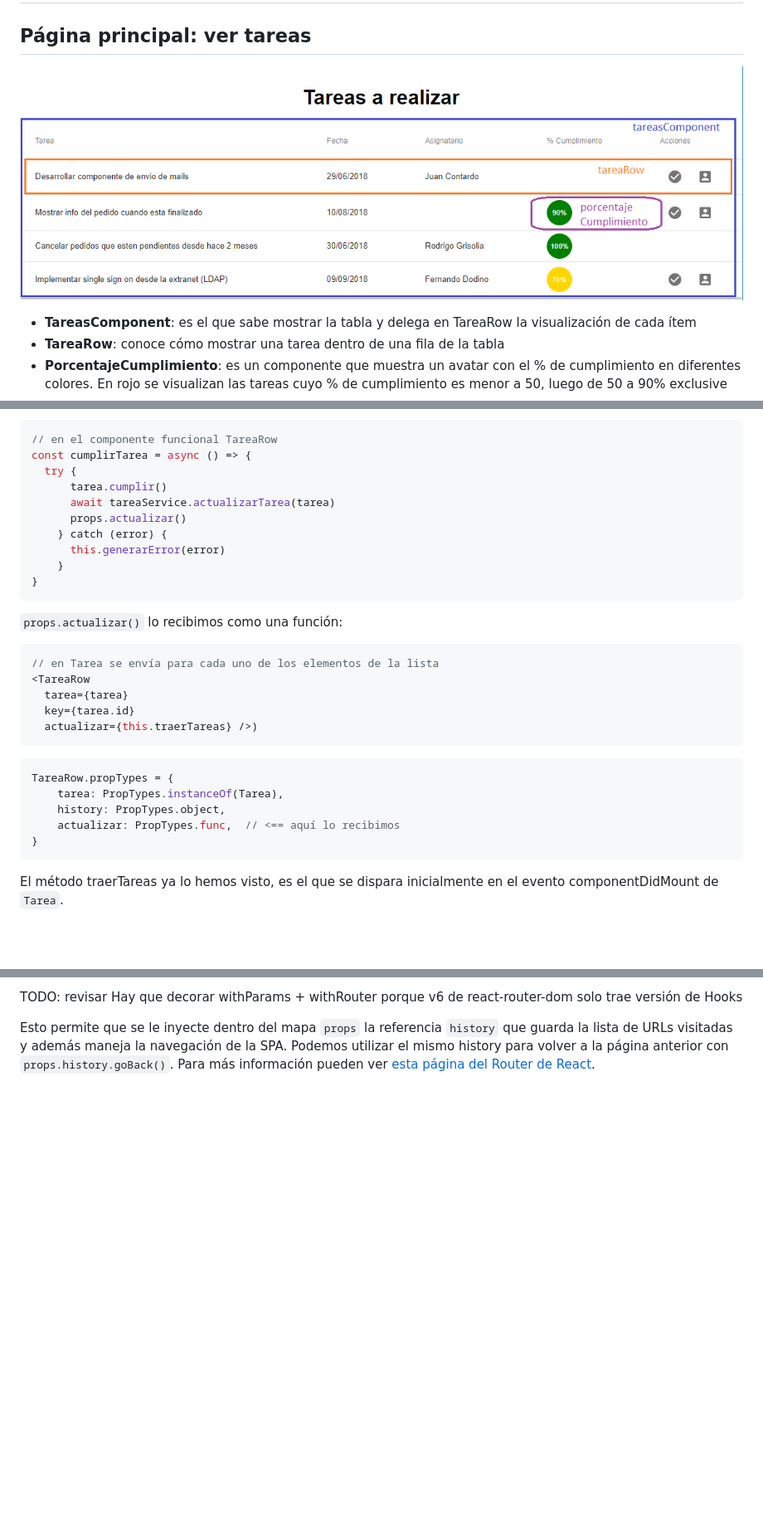
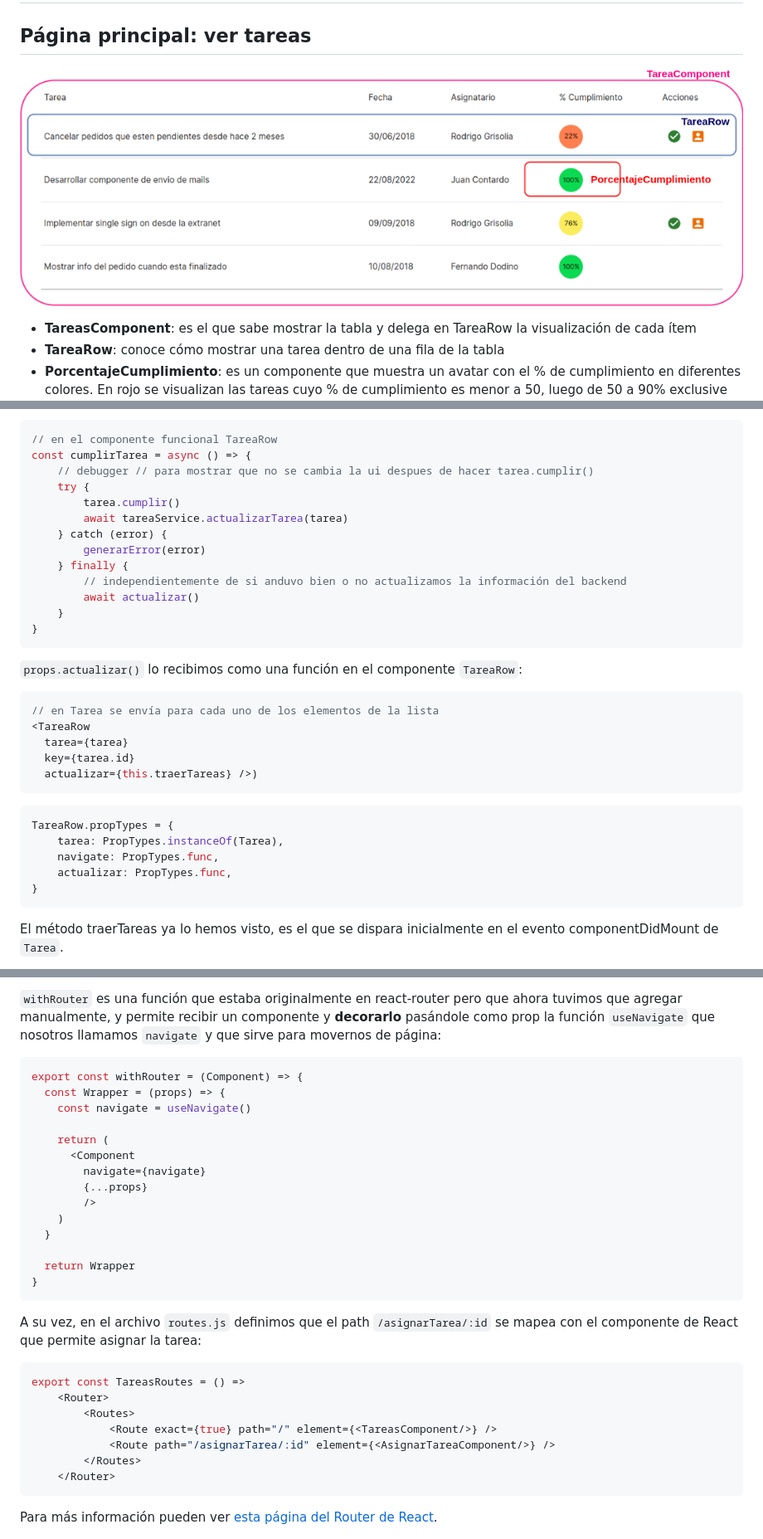
Before and after one commit to uqbar-project/eg-tareas-react, a Markdown page: README.md, 3 parts joined by grey strips. Shown at 83% size. GitHub-like rendering; pictures changed too: images/ComponentesReact.png (added), images/componentesVistaMaster.png (deleted); blank space fills up the shorter version.

Commit message:
README enhanced

````diff
--- a/README.md
+++ b/README.md
@@ -19,7 +19,7 @@ El ejemplo que muestra las tareas de un equipo de desarrollo, permite asignar, c
 
 ## Página principal: ver tareas
 
-![master](images/componentesVistaMaster.png)
+![master](images/ComponentesReact.png)
 
 - **TareasComponent**: es el que sabe mostrar la tabla y delega en TareaRow la visualización de cada ítem
 - **TareaRow**: conoce cómo mostrar una tarea dentro de una fila de la tabla
@@ -101,17 +102,20 @@ En el método del componente delegamos el cumplimiento al objeto de dominio Tare
 ```js
 // en el componente funcional TareaRow
 const cumplirTarea = async () => {
-  try {
-      tarea.cumplir()
-      await tareaService.actualizarTarea(tarea)
-      props.actualizar()
+    // debugger // para mostrar que no se cambia la ui despues de hacer tarea.cumplir()
+    try {
+        tarea.cumplir()
+        await tareaService.actualizarTarea(tarea)
     } catch (error) {
-      this.generarError(error)
+        generarError(error)
+    } finally {
+        // independientemente de si anduvo bien o no actualizamos la información del backend
+        await actualizar()
     }
 }
 ```
 
-`props.actualizar()` lo recibimos como una función:
+`props.actualizar()` lo recibimos como una función en el componente `TareaRow`:
 
 ```js
 // en Tarea se envía para cada uno de los elementos de la lista
@@ -124,8 +128,8 @@ const cumplirTarea = async () => {
 ```js
 TareaRow.propTypes = {
     tarea: PropTypes.instanceOf(Tarea),
-    history: PropTypes.object,
-    actualizar: PropTypes.func,  // <== aquí lo recibimos
+    navigate: PropTypes.func,
+    actualizar: PropTypes.func,
 }
 ```
 
@@ -163,9 +162,37 @@ export const TareasRoutes = () => (
 ```
 
-TODO: revisar
-Hay que decorar withParams + withRouter porque v6 de react-router-dom solo trae versión de Hooks
+`withRouter` es una función que estaba originalmente en react-router pero que ahora tuvimos que agregar manualmente, y permite recibir un componente y **decorarlo** pasándole como prop la función `useNavigate` que nosotros llamamos `navigate` y que sirve para movernos de página:
 
-Esto permite que se le inyecte dentro del mapa `props` la referencia `history` que guarda la lista de URLs visitadas y además maneja la navegación de la SPA. Podemos utilizar el mismo history para volver a la página anterior con `props.history.goBack()`. Para más información pueden ver [esta página del Router de React](https://reacttraining.com/react-router/core/guides/philosophy).
+```js
+export const withRouter = (Component) => {
+  const Wrapper = (props) => {
+    const navigate = useNavigate()
+
+    return (
+      <Component
+        navigate={navigate}
+        {...props}
+        />
+    )
+  }
+
+  return Wrapper
+}
+```
+
+A su vez, en el archivo `routes.js` definimos que el path `/asignarTarea/:id` se mapea con el componente de React que permite asignar la tarea:
+
+```js
+export const TareasRoutes = () =>
+    <Router>
+        <Routes>
+            <Route exact={true} path="/" element={<TareasComponent/>} />
+            <Route path="/asignarTarea/:id" element={<AsignarTareaComponent/>} />
+        </Routes>
+    </Router>
+```
+
+Para más información pueden ver [esta página del Router de React](https://reactrouter.com/docs/en/v6).
 
 ![image](images/ArquitecturaTareasAsignacion.png)
 
````
Also changed, not shown: other parts of README.md (+37 -43 lines), 2 other files.
